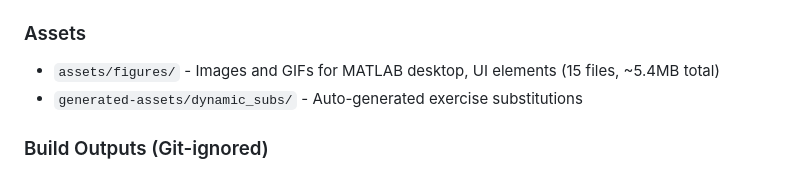
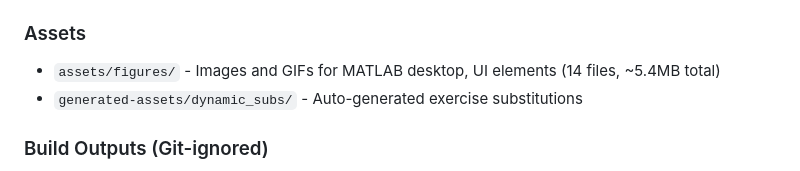
Before and after one commit to geoff-cox/matlabrs, a Markdown page: .github/copilot-instructions.md, the part around the change. Drawn GitHub-style.

Commit message:
Update .github/copilot-instructions.md
Co-authored-by: Copilot <175728472+Copilot@users.noreply.github.com>

```diff
--- a/.github/copilot-instructions.md
+++ b/.github/copilot-instructions.md
@@ -34,7 +34,7 @@ This repository contains an interactive textbook teaching MATLAB programming fun
 - `publication/runestone.ptx` - Runestone platform-specific settings
 
 ### Assets
-- `assets/figures/` - Images and GIFs for MATLAB desktop, UI elements (15 files, ~5.4MB total)
+- `assets/figures/` - Images and GIFs for MATLAB desktop, UI elements (14 files, ~5.4MB total)
 - `generated-assets/dynamic_subs/` - Auto-generated exercise substitutions
 
 ### Build Outputs (Git-ignored)
```
